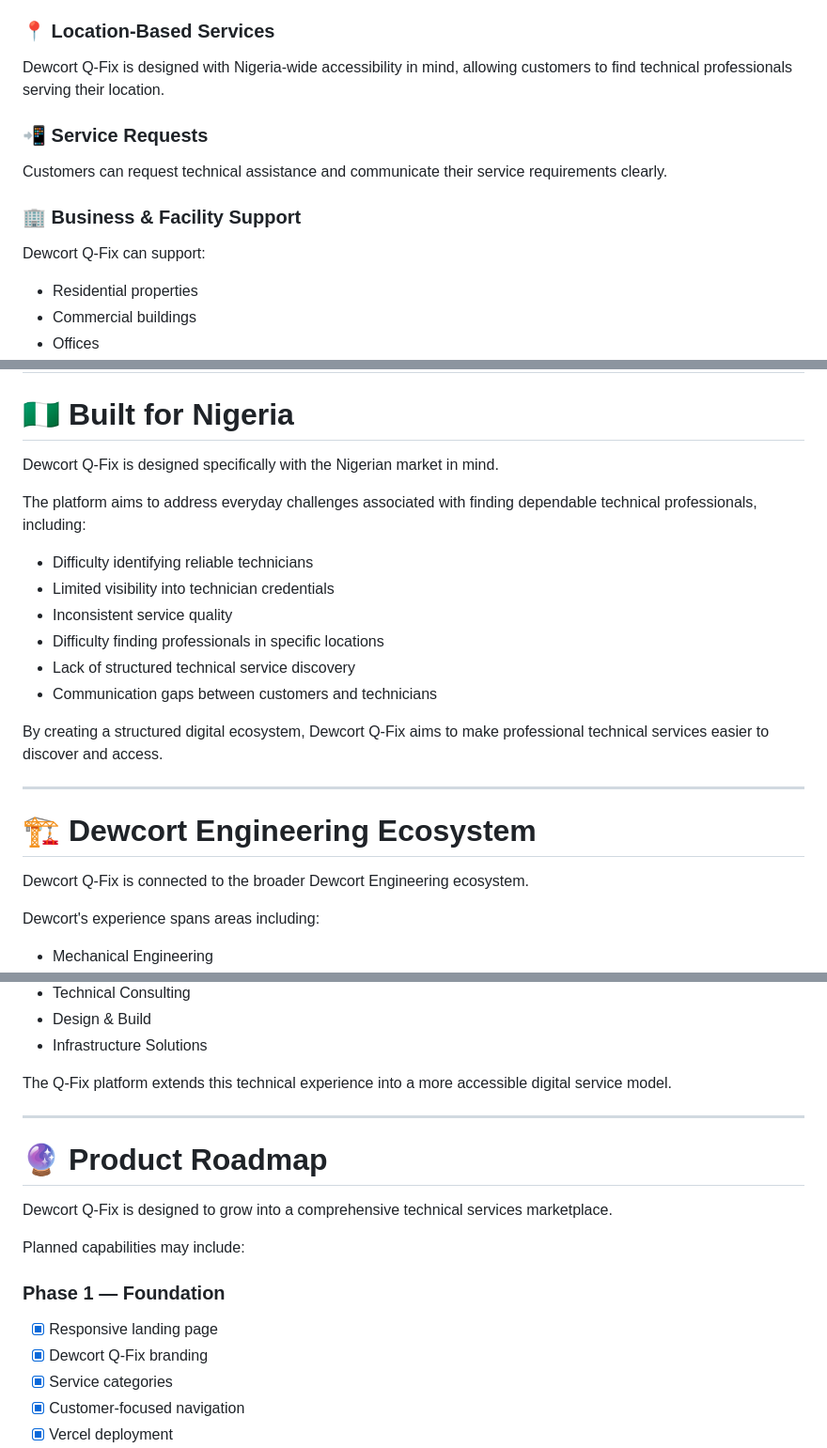
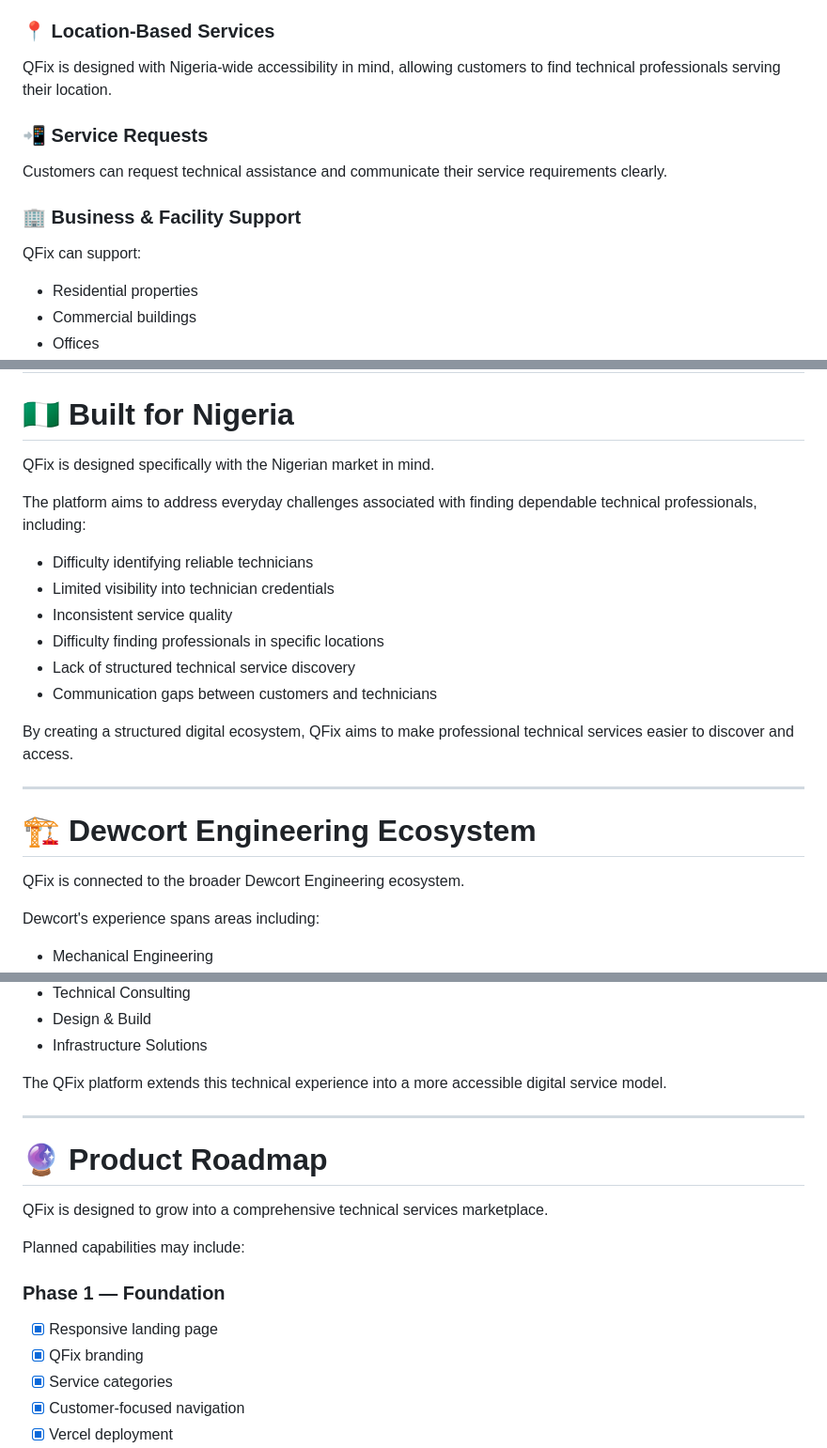
Before and after one commit to champsfox/Dewcort-QFix, a Markdown page: README.md, 3 parts joined by grey strips. Shown at 94% size. Drawn GitHub-style.

```diff
--- a/README.md
+++ b/README.md
@@ -61,7 +62,7 @@ Verification may include relevant:
 
 ### 📍 Location-Based Services
 
-Dewcort Q-Fix is designed with Nigeria-wide accessibility in mind, allowing customers to find technical professionals serving their location.
+QFix is designed with Nigeria-wide accessibility in mind, allowing customers to find technical professionals serving their location.
 
 ### 📲 Service Requests
 
@@ -69,7 +70,7 @@ Customers can request technical assistance and communicate their service require
 
 ### 🏢 Business & Facility Support
 
-Dewcort Q-Fix can support:
+QFix can support:
 
 * Residential properties
 * Commercial buildings
@@ -265,7 +266,7 @@ The interface prioritises:
 
 # 🇳🇬 Built for Nigeria
 
-Dewcort Q-Fix is designed specifically with the Nigerian market in mind.
+QFix is designed specifically with the Nigerian market in mind.
 
 The platform aims to address everyday challenges associated with finding dependable technical professionals, including:
 
@@ -276,13 +277,13 @@ The platform aims to address everyday challenges associated with finding dependa
 * Lack of structured technical service discovery
 * Communication gaps between customers and technicians
 
-By creating a structured digital ecosystem, Dewcort Q-Fix aims to make professional technical services easier to discover and access.
+By creating a structured digital ecosystem, QFix aims to make professional technical services easier to discover and access.
 
 ---
 
 # 🏗️ Dewcort Engineering Ecosystem
 
-Dewcort Q-Fix is connected to the broader Dewcort Engineering ecosystem.
+QFix is connected to the broader Dewcort Engineering ecosystem.
 
 Dewcort's experience spans areas including:
 
@@ -298,20 +299,20 @@ Dewcort's experience spans areas including:
 * Design & Build
 * Infrastructure Solutions
 
-The Q-Fix platform extends this technical experience into a more accessible digital service model.
+The QFix platform extends this technical experience into a more accessible digital service model.
 
 ---
 
 # 🔮 Product Roadmap
 
-Dewcort Q-Fix is designed to grow into a comprehensive technical services marketplace.
+QFix is designed to grow into a comprehensive technical services marketplace.
 
 Planned capabilities may include:
 
 ### Phase 1 — Foundation
 
 * [x] Responsive landing page
-* [x] Dewcort Q-Fix branding
+* [x] QFix branding
 * [x] Service categories
 * [x] Customer-focused navigation
 * [x] Vercel deployment
```
Also changed, not shown: other parts of README.md (+26 -27 lines).
